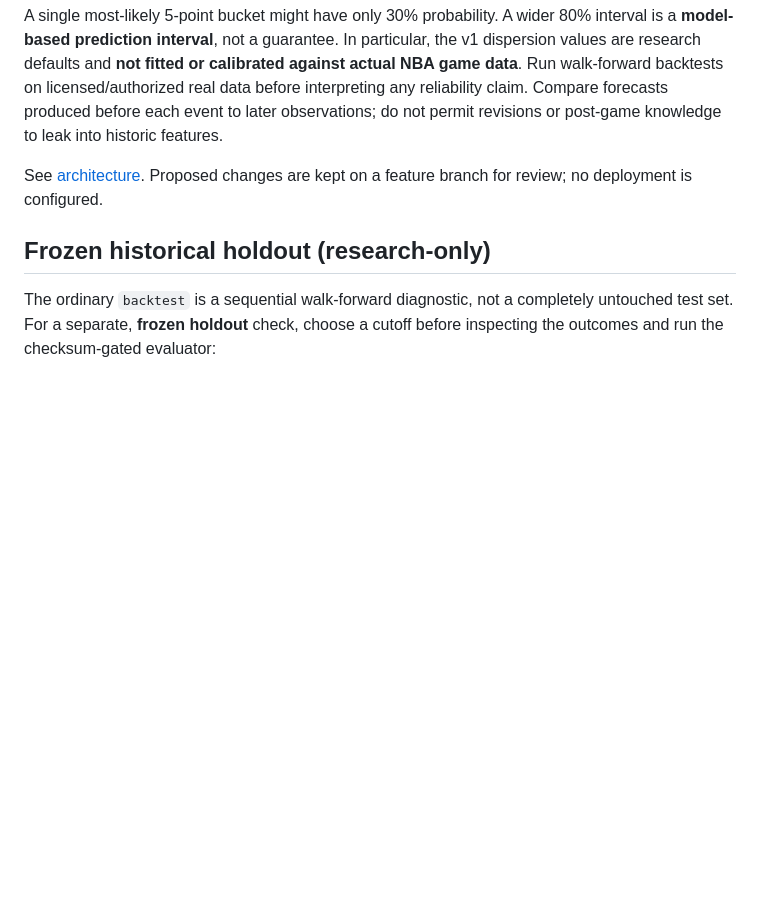
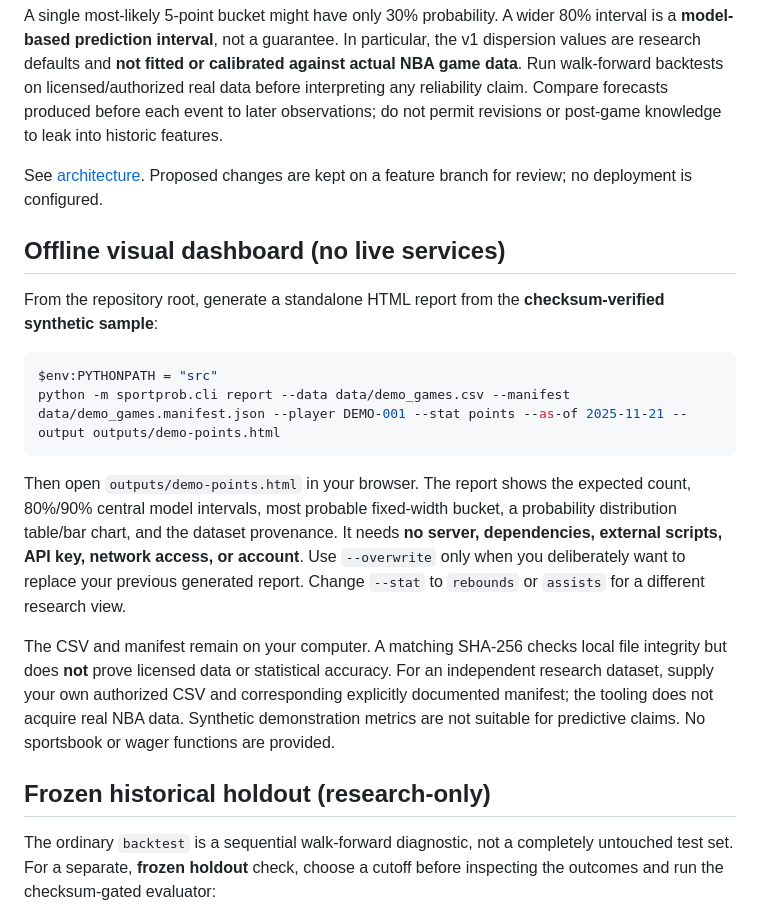
Before and after one commit to ajlacabe23-2426/project-sportbet22, a Markdown page: README.md, the part around the change. GitHub-like rendering; blank space fills up the shorter version.

Commit message:
docs: enable one-command visual research report on Windows

````diff
--- a/README.md
+++ b/README.md
@@ -38,6 +38,19 @@ A single most-likely 5-point bucket might have only 30% probability. A wider 80%
 See [architecture](docs/ARCHITECTURE.md). Proposed changes are kept on a feature branch for review; no deployment is configured.
 
 
+## Offline visual dashboard (no live services)
+
+From the repository root, generate a standalone HTML report from the **checksum-verified synthetic sample**:
+
+```powershell
+$env:PYTHONPATH = "src"
+python -m sportprob.cli report --data data/demo_games.csv --manifest data/demo_games.manifest.json --player DEMO-001 --stat points --as-of 2025-11-21 --output outputs/demo-points.html
+```
+
+Then open `outputs/demo-points.html` in your browser. The report shows the expected count, 80%/90% central model intervals, most probable fixed-width bucket, a probability distribution table/bar chart, and the dataset provenance. It needs **no server, dependencies, external scripts, API key, network access, or account**. Use `--overwrite` only when you deliberately want to replace your previous generated report. Change `--stat` to `rebounds` or `assists` for a different research view.
+
+The CSV and manifest remain on your computer. A matching SHA-256 checks local file integrity but does **not** prove licensed data or statistical accuracy. For an independent research dataset, supply your own authorized CSV and corresponding explicitly documented manifest; the tooling does not acquire real NBA data. Synthetic demonstration metrics are not suitable for predictive claims. No sportsbook or wager functions are provided.
+
 ## Frozen historical holdout (research-only)
 
 The ordinary `backtest` is a sequential walk-forward diagnostic, not a completely untouched test set. For a separate, **frozen holdout** check, choose a cutoff before inspecting the outcomes and run the checksum-gated evaluator:
````
